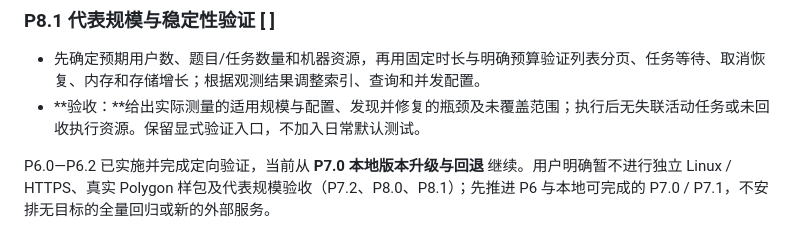
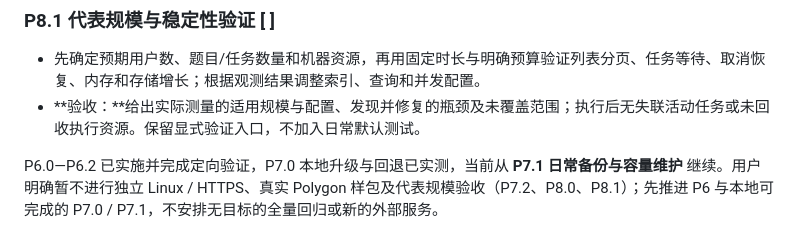
Before and after one commit to pppolf/ProblemForge, a Markdown page: docs/PLAN.md, the part around one of its changes. GitHub-like rendering.

```diff
--- a/docs/PLAN.md
+++ b/docs/PLAN.md
@@ -203,4 +203,4 @@ P0—P5 及按需加载维护块已完成。以下是用户要求制定的新计
 - 先确定预期用户数、题目/任务数量和机器资源，再用固定时长与明确预算验证列表分页、任务等待、取消恢复、内存和存储增长；根据观测结果调整索引、查询和并发配置。
 - **验收：**给出实际测量的适用规模与配置、发现并修复的瓶颈及未覆盖范围；执行后无失联活动任务或未回收执行资源。保留显式验证入口，不加入日常默认测试。
 
-P6.0—P6.2 已实施并完成定向验证，当前从 **P7.0 本地版本升级与回退** 继续。用户明确暂不进行独立 Linux / HTTPS、真实 Polygon 样包及代表规模验收（P7.2、P8.0、P8.1）；先推进 P6 与本地可完成的 P7.0 / P7.1，不安排无目标的全量回归或新的外部服务。
+P6.0—P6.2 已实施并完成定向验证，P7.0 本地升级与回退已实测，当前从 **P7.1 日常备份与容量维护** 继续。用户明确暂不进行独立 Linux / HTTPS、真实 Polygon 样包及代表规模验收（P7.2、P8.0、P8.1）；先推进 P6 与本地可完成的 P7.0 / P7.1，不安排无目标的全量回归或新的外部服务。
```
Also changed, not shown: other parts of docs/PLAN.md (+1 -1 lines), docs/PROGRESS.md (+12 -0 lines).
